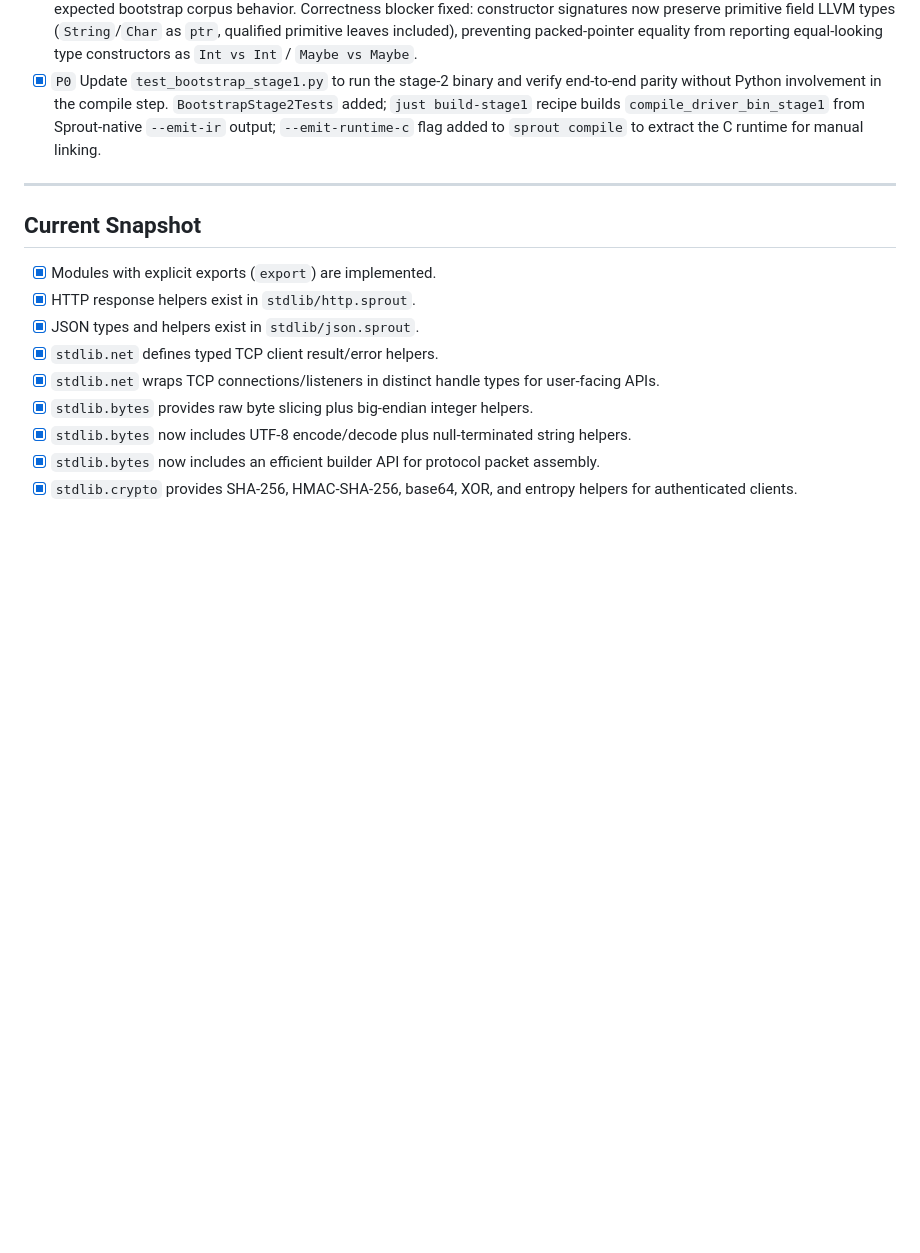
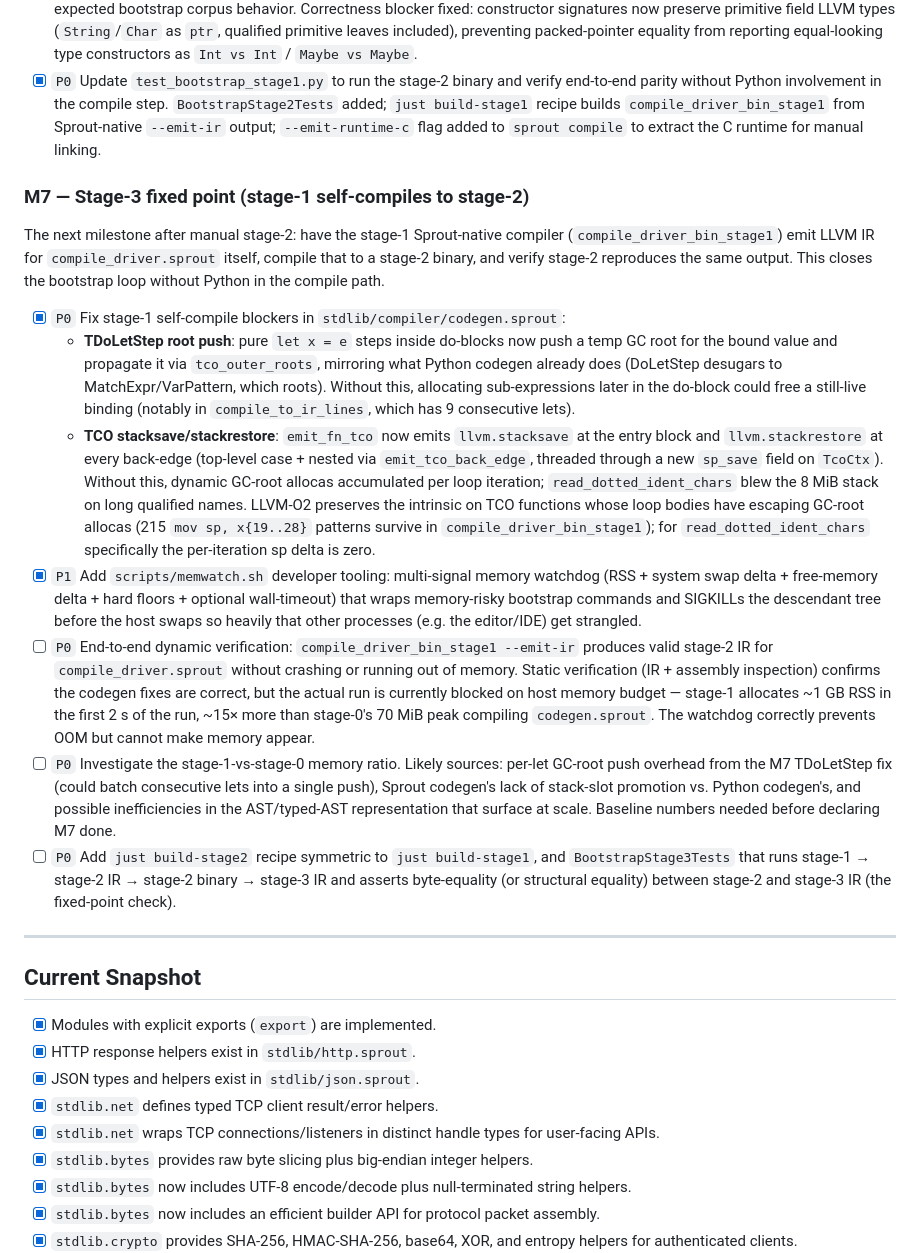
Before and after one commit to cthulhu666/sprout-lang, a Markdown page: BACKLOG.md, the part around the change. Drawn GitHub-style; blank space fills up the shorter version.

```diff
--- a/BACKLOG.md
+++ b/BACKLOG.md
@@ -207,6 +207,18 @@ Python's LLVM IR emitter (~3 000 lines in `sprout/cli.py`) is the last Python-ow
 - [x] `P0` Verify stage-2 manually: use `compile_driver_bin` (stage-0, Python-produced) to emit LLVM IR for `compile_driver.sprout`, compile that IR with `clang` into a stage-1 native binary, and confirm stage-1 output matches the expected bootstrap corpus behavior. Correctness blocker fixed: constructor signatures now preserve primitive field LLVM types (`String`/`Char` as `ptr`, qualified primitive leaves included), preventing packed-pointer equality from reporting equal-looking type constructors as `Int vs Int` / `Maybe vs Maybe`.
 - [x] `P0` Update `test_bootstrap_stage1.py` to run the stage-2 binary and verify end-to-end parity without Python involvement in the compile step. `BootstrapStage2Tests` added; `just build-stage1` recipe builds `compile_driver_bin_stage1` from Sprout-native `--emit-ir` output; `--emit-runtime-c` flag added to `sprout compile` to extract the C runtime for manual linking.
 
+### M7 — Stage-3 fixed point (stage-1 self-compiles to stage-2)
+
+The next milestone after manual stage-2: have the stage-1 Sprout-native compiler (`compile_driver_bin_stage1`) emit LLVM IR for `compile_driver.sprout` itself, compile that to a stage-2 binary, and verify stage-2 reproduces the same output. This closes the bootstrap loop without Python in the compile path.
+
+- [x] `P0` Fix stage-1 self-compile blockers in `stdlib/compiler/codegen.sprout`:
+  - **TDoLetStep root push**: pure `let x = e` steps inside do-blocks now push a temp GC root for the bound value and propagate it via `tco_outer_roots`, mirroring what Python codegen already does (DoLetStep desugars to MatchExpr/VarPattern, which roots). Without this, allocating sub-expressions later in the do-block could free a still-live binding (notably in `compile_to_ir_lines`, which has 9 consecutive lets).
+  - **TCO stacksave/stackrestore**: `emit_fn_tco` now emits `llvm.stacksave` at the entry block and `llvm.stackrestore` at every back-edge (top-level case + nested via `emit_tco_back_edge`, threaded through a new `sp_save` field on `TcoCtx`). Without this, dynamic GC-root allocas accumulated per loop iteration; `read_dotted_ident_chars` blew the 8 MiB stack on long qualified names. LLVM-O2 preserves the intrinsic on TCO functions whose loop bodies have escaping GC-root allocas (215 `mov sp, x{19..28}` patterns survive in `compile_driver_bin_stage1`); for `read_dotted_ident_chars` specifically the per-iteration sp delta is zero.
+- [x] `P1` Add `scripts/memwatch.sh` developer tooling: multi-signal memory watchdog (RSS + system swap delta + free-memory delta + hard floors + optional wall-timeout) that wraps memory-risky bootstrap commands and SIGKILLs the descendant tree before the host swaps so heavily that other processes (e.g. the editor/IDE) get strangled.
+- [ ] `P0` End-to-end dynamic verification: `compile_driver_bin_stage1 --emit-ir` produces valid stage-2 IR for `compile_driver.sprout` without crashing or running out of memory. Static verification (IR + assembly inspection) confirms the codegen fixes are correct, but the actual run is currently blocked on host memory budget — stage-1 allocates ~1 GB RSS in the first 2 s of the run, ~15× more than stage-0's 70 MiB peak compiling `codegen.sprout`. The watchdog correctly prevents OOM but cannot make memory appear.
+- [ ] `P0` Investigate the stage-1-vs-stage-0 memory ratio. Likely sources: per-let GC-root push overhead from the M7 TDoLetStep fix (could batch consecutive lets into a single push), Sprout codegen's lack of stack-slot promotion vs. Python codegen's, and possible inefficiencies in the AST/typed-AST representation that surface at scale. Baseline numbers needed before declaring M7 done.
+- [ ] `P0` Add `just build-stage2` recipe symmetric to `just build-stage1`, and `BootstrapStage3Tests` that runs stage-1 → stage-2 IR → stage-2 binary → stage-3 IR and asserts byte-equality (or structural equality) between stage-2 and stage-3 IR (the fixed-point check).
+
 ---
 
 ## Current Snapshot
```
Also changed, not shown: docs/compiler-self-hosting-roadmap.md (+21 -4 lines), docs/self-hosting-eliminate-python-backlog.md (+16 -4 lines).
